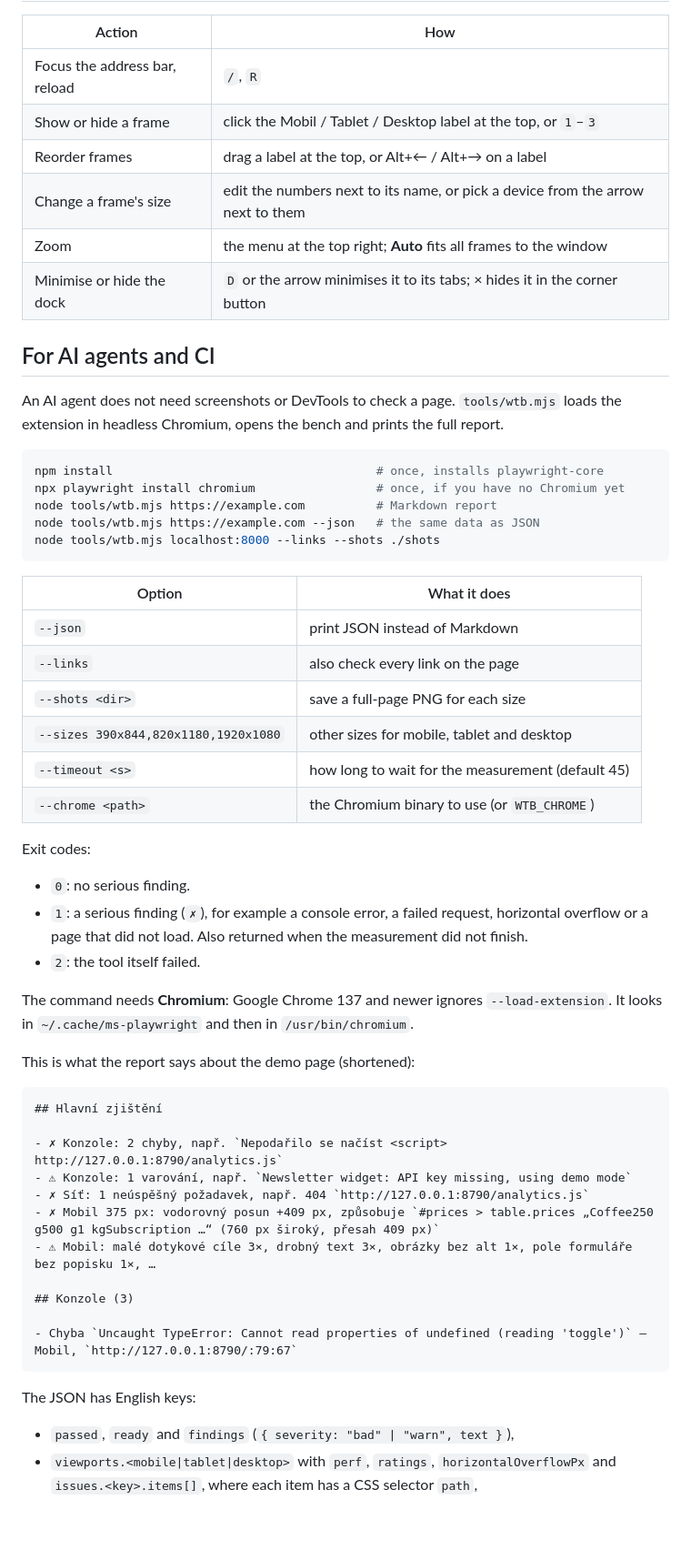
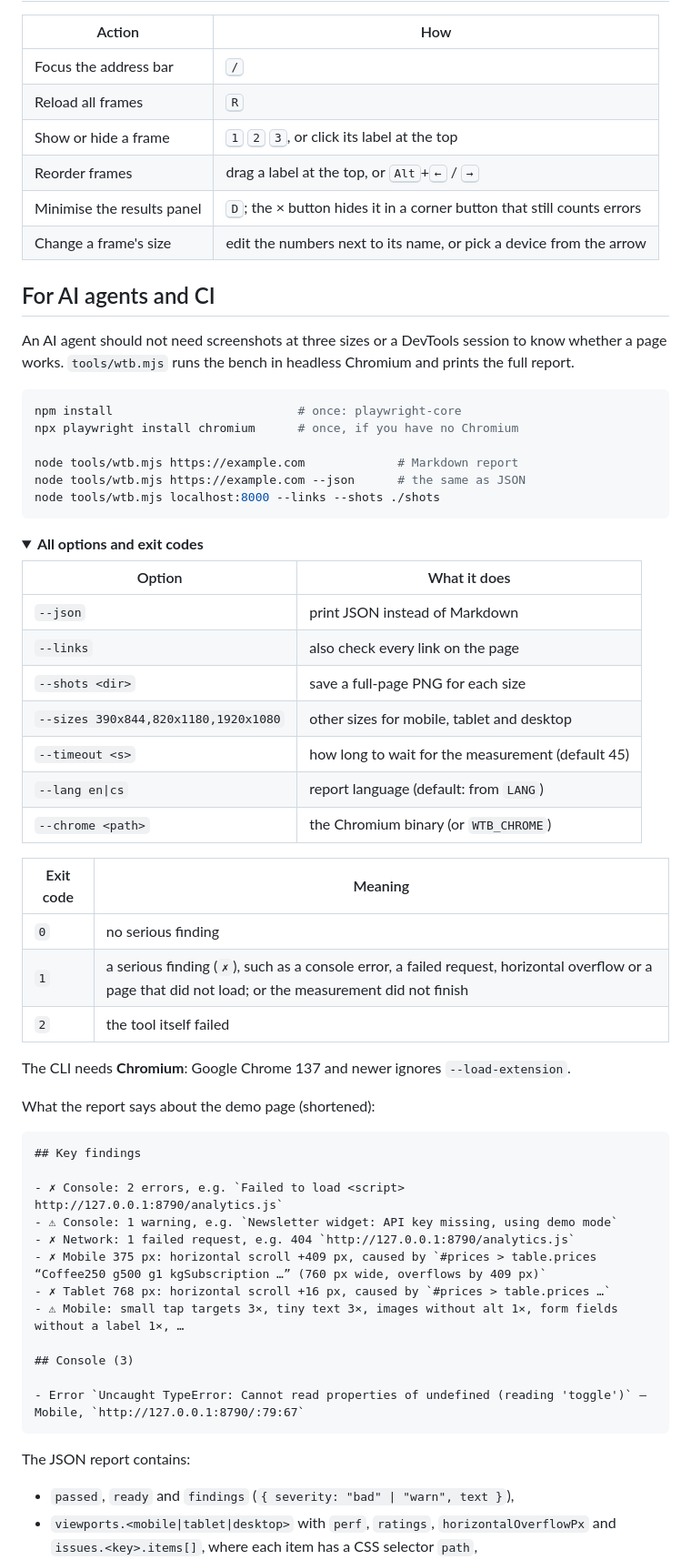
Before and after one commit to petrzpav/web-test-bench, a Markdown page: README.md, the part around one of its changes. Shown at 91% size. GitHub-like rendering; folded sections open; blank space fills up the shorter version.

````diff
--- a/README.md
+++ b/README.md
@@ -74,24 +88,28 @@ Then open `http://localhost:8000/` in the bench.
 
 | Action | How |
 |---|---|
-| Focus the address bar, reload | `/`, `R` |
-| Show or hide a frame | click the Mobil / Tablet / Desktop label at the top, or `1`–`3` |
-| Reorder frames | drag a label at the top, or Alt+← / Alt+→ on a label |
-| Change a frame's size | edit the numbers next to its name, or pick a device from the arrow next to them |
-| Zoom | the menu at the top right; **Auto** fits all frames to the window |
-| Minimise or hide the dock | `D` or the arrow minimises it to its tabs; × hides it in the corner button |
+| Focus the address bar | <kbd>/</kbd> |
+| Reload all frames | <kbd>R</kbd> |
+| Show or hide a frame | <kbd>1</kbd> <kbd>2</kbd> <kbd>3</kbd>, or click its label at the top |
+| Reorder frames | drag a label at the top, or <kbd>Alt</kbd>+<kbd>←</kbd> / <kbd>→</kbd> |
+| Minimise the results panel | <kbd>D</kbd>; the × button hides it in a corner button that still counts errors |
+| Change a frame's size | edit the numbers next to its name, or pick a device from the arrow |
 
 ## For AI agents and CI
 
-An AI agent does not need screenshots or DevTools to check a page. `tools/wtb.mjs` loads the extension in headless Chromium, opens the bench and prints the full report.
+An AI agent should not need screenshots at three sizes or a DevTools session to know whether a page works. `tools/wtb.mjs` runs the bench in headless Chromium and prints the full report.
 
 ```sh
-npm install                                     # once, installs playwright-core
-npx playwright install chromium                 # once, if you have no Chromium yet
-node tools/wtb.mjs https://example.com          # Markdown report
-node tools/wtb.mjs https://example.com --json   # the same data as JSON
+npm install                          # once: playwright-core
+npx playwright install chromium      # once, if you have no Chromium
+
+node tools/wtb.mjs https://example.com             # Markdown report
+node tools/wtb.mjs https://example.com --json      # the same as JSON
 node tools/wtb.mjs localhost:8000 --links --shots ./shots
 ```
+
+<details>
+<summary><b>All options and exit codes</b></summary>
 
 | Option | What it does |
 |---|---|
@@ -100,33 +118,37 @@ node tools/wtb.mjs localhost:8000 --links --shots ./shots
 | `--shots <dir>` | save a full-page PNG for each size |
 | `--sizes 390x844,820x1180,1920x1080` | other sizes for mobile, tablet and desktop |
 | `--timeout <s>` | how long to wait for the measurement (default 45) |
-| `--chrome <path>` | the Chromium binary to use (or `WTB_CHROME`) |
+| `--lang en\|cs` | report language (default: from `LANG`) |
+| `--chrome <path>` | the Chromium binary (or `WTB_CHROME`) |
 
-Exit codes:
+| Exit code | Meaning |
+|---|---|
+| `0` | no serious finding |
+| `1` | a serious finding (`✗`), such as a console error, a failed request, horizontal overflow or a page that did not load; or the measurement did not finish |
+| `2` | the tool itself failed |
 
-- `0`: no serious finding.
-- `1`: a serious finding (`✗`), for example a console error, a failed request, horizontal overflow or a page that did not load. Also returned when the measurement did not finish.
-- `2`: the tool itself failed.
+The CLI needs **Chromium**: Google Chrome 137 and newer ignores `--load-extension`.
 
-The command needs **Chromium**: Google Chrome 137 and newer ignores `--load-extension`. It looks in `~/.cache/ms-playwright` and then in `/usr/bin/chromium`.
+</details>
 
-This is what the report says about the demo page (shortened):
+What the report says about the demo page (shortened):
 
-```text
-## Hlavní zjištění
+```markdown
+## Key findings
 
-- ✗ Konzole: 2 chyby, např. `Nepodařilo se načíst <script> http://127.0.0.1:8790/analytics.js`
-- ⚠ Konzole: 1 varování, např. `Newsletter widget: API key missing, using demo mode`
-- ✗ Síť: 1 neúspěšný požadavek, např. 404 `http://127.0.0.1:8790/analytics.js`
-- ✗ Mobil 375 px: vodorovný posun +409 px, způsobuje `#prices > table.prices „Coffee250 g500 g1 kgSubscription …“ (760 px široký, přesah 409 px)`
-- ⚠ Mobil: malé dotykové cíle 3×, drobný text 3×, obrázky bez alt 1×, pole formuláře bez popisku 1×, …
+- ✗ Console: 2 errors, e.g. `Failed to load <script> http://127.0.0.1:8790/analytics.js`
+- ⚠ Console: 1 warning, e.g. `Newsletter widget: API key missing, using demo mode`
+- ✗ Network: 1 failed request, e.g. 404 `http://127.0.0.1:8790/analytics.js`
+- ✗ Mobile 375 px: horizontal scroll +409 px, caused by `#prices > table.prices “Coffee250 g500 g1 kgSubscription …” (760 px wide, overflows by 409 px)`
+- ✗ Tablet 768 px: horizontal scroll +16 px, caused by `#prices > table.prices …`
+- ⚠ Mobile: small tap targets 3×, tiny text 3×, images without alt 1×, form fields without a label 1×, …
 
-## Konzole (3)
+## Console (3)
 
-- Chyba `Uncaught TypeError: Cannot read properties of undefined (reading 'toggle')` — Mobil, `http://127.0.0.1:8790/:79:67`
+- Error `Uncaught TypeError: Cannot read properties of undefined (reading 'toggle')` — Mobile, `http://127.0.0.1:8790/:79:67`
 ```
 
-The JSON has English keys:
+The JSON report contains:
 
 - `passed`, `ready` and `findings` (`{ severity: "bad" | "warn", text }`),
 - `viewports.<mobile|tablet|desktop>` with `perf`, `ratings`, `horizontalOverflowPx` and `issues.<key>.items[]`, where each item has a CSS selector `path`,
````
Also changed, not shown: other parts of README.md (+133 -56 lines), skill/SKILL.md (+27 -26 lines), docs/audit.png, docs/overview.png, 13 other files.
